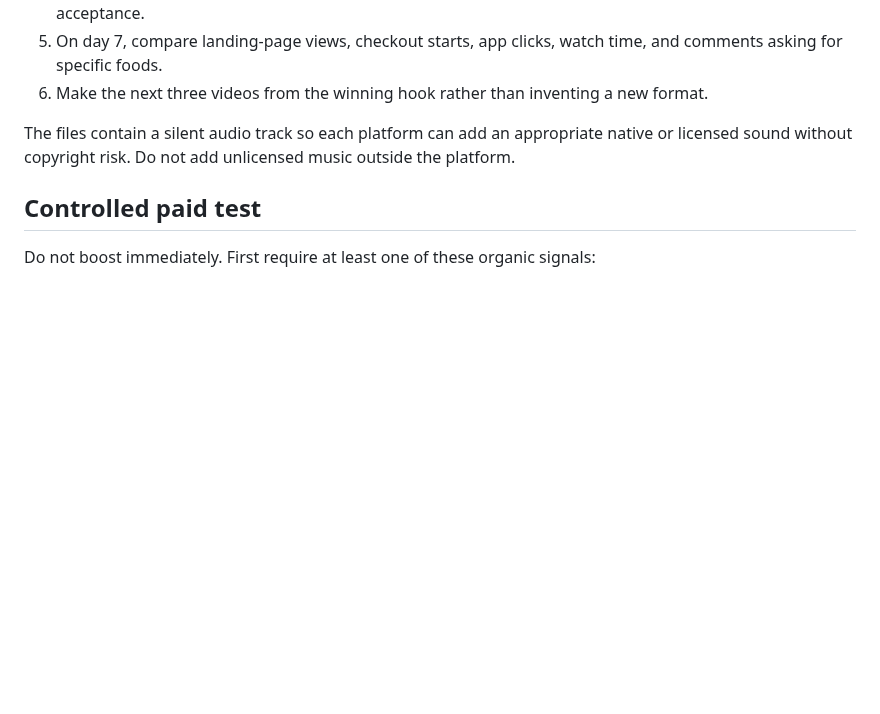
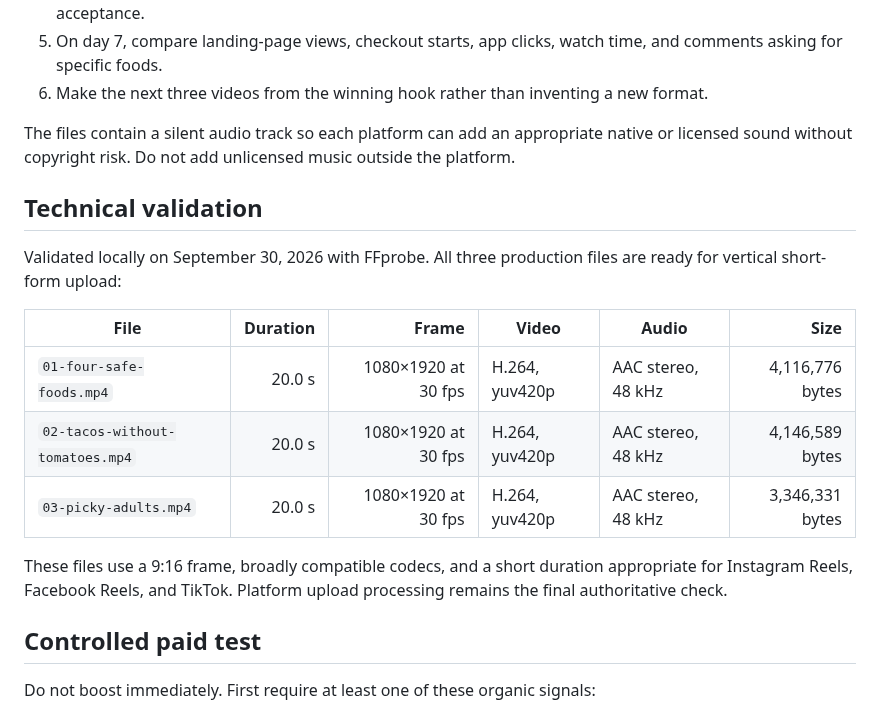
Before and after one commit to smarmytank-ui/Pickyeater, a Markdown page: SOCIAL_LAUNCH_PACK.md, the part around the change. Rendered like a GitHub page; blank space fills up the shorter version.

Commit message:
Record launch video validation

```diff
--- a/SOCIAL_LAUNCH_PACK.md
+++ b/SOCIAL_LAUNCH_PACK.md
@@ -83,6 +83,18 @@ Suggested tags: `#PickyAdult #SensoryFriendly #EasyMeals #FoodMyWay`
 
 The files contain a silent audio track so each platform can add an appropriate native or licensed sound without copyright risk. Do not add unlicensed music outside the platform.
 
+## Technical validation
+
+Validated locally on September 30, 2026 with FFprobe. All three production files are ready for vertical short-form upload:
+
+| File | Duration | Frame | Video | Audio | Size |
+|---|---:|---:|---|---|---:|
+| `01-four-safe-foods.mp4` | 20.0 s | 1080×1920 at 30 fps | H.264, yuv420p | AAC stereo, 48 kHz | 4,116,776 bytes |
+| `02-tacos-without-tomatoes.mp4` | 20.0 s | 1080×1920 at 30 fps | H.264, yuv420p | AAC stereo, 48 kHz | 4,146,589 bytes |
+| `03-picky-adults.mp4` | 20.0 s | 1080×1920 at 30 fps | H.264, yuv420p | AAC stereo, 48 kHz | 3,346,331 bytes |
+
+These files use a 9:16 frame, broadly compatible codecs, and a short duration appropriate for Instagram Reels, Facebook Reels, and TikTok. Platform upload processing remains the final authoritative check.
+
 ## Controlled paid test
 
 Do not boost immediately. First require at least one of these organic signals:
```
